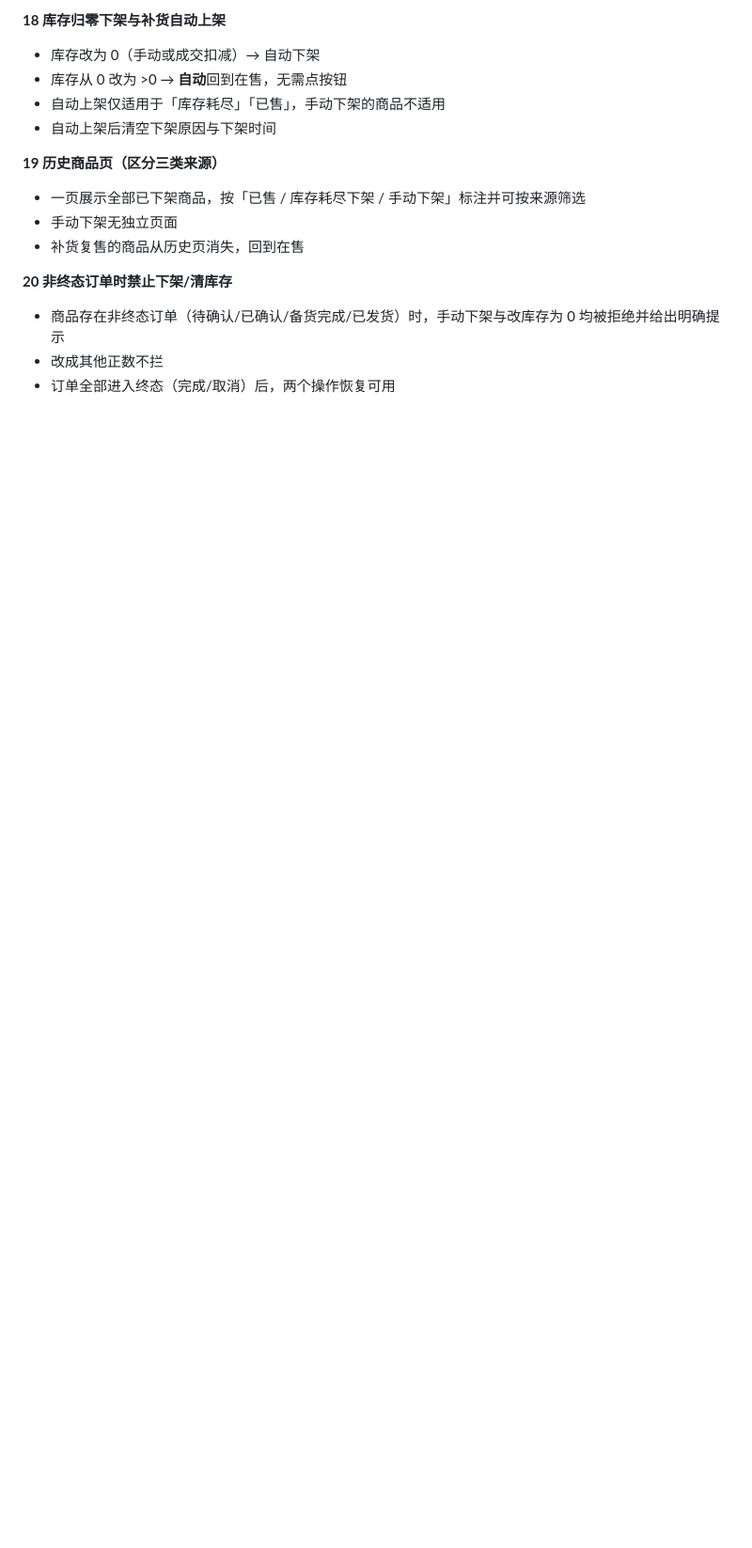
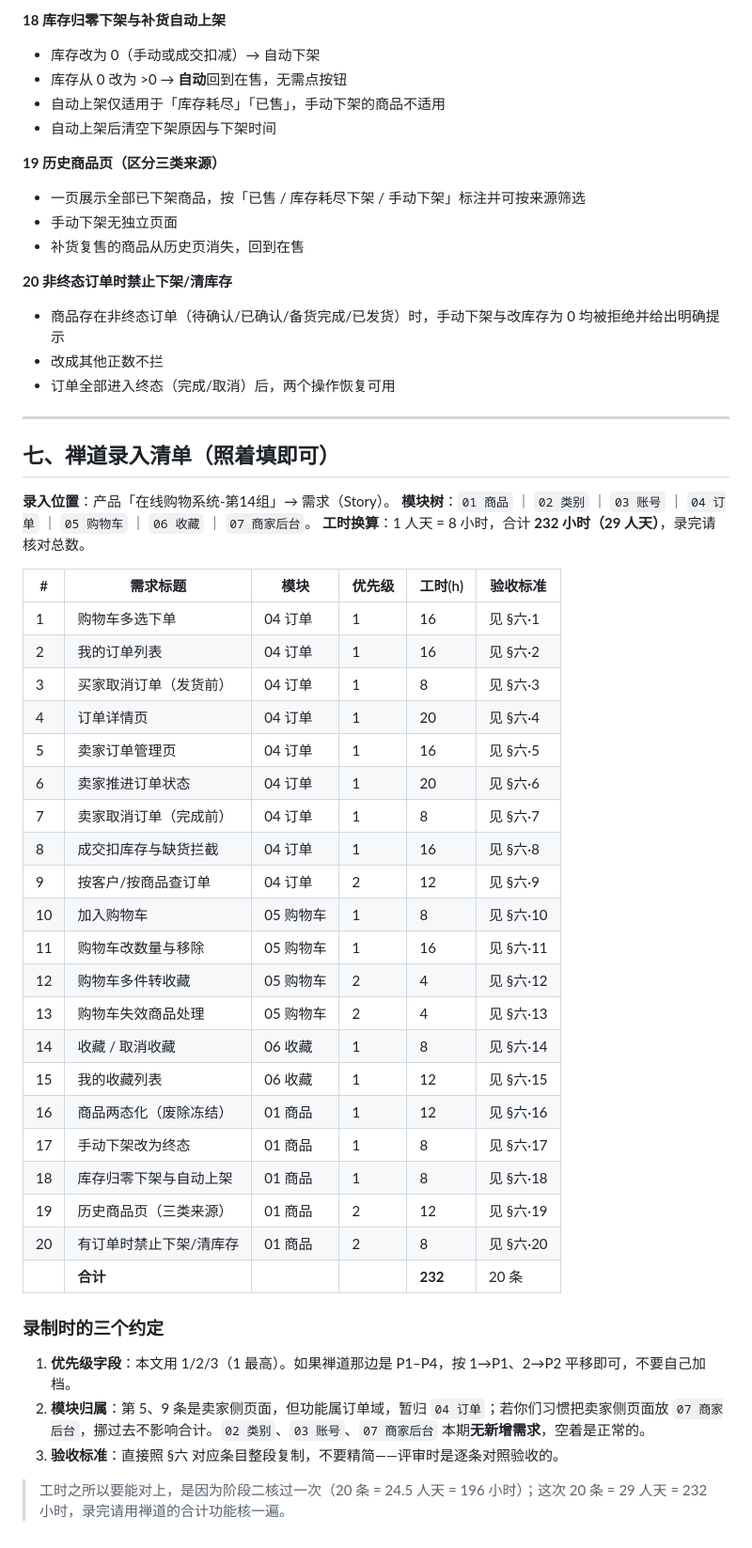
Before and after one commit to gvnkzlx5997u/simple-shop, a Markdown page: simple-shop-doc/阶段三/产品Backlog.md, the part around the change. Shown at 94% size. Drawn GitHub-style; blank space fills up the shorter version.

Commit message:
docs：Backlog 补禅道录入清单（20 条 / 232 小时）

```diff
--- a/simple-shop-doc/阶段三/产品Backlog.md
+++ b/simple-shop-doc/阶段三/产品Backlog.md
@@ -242,3 +242,43 @@
 - 商品存在非终态订单（待确认/已确认/备货完成/已发货）时，手动下架与改库存为 0 均被拒绝并给出明确提示
 - 改成其他正数不拦
 - 订单全部进入终态（完成/取消）后，两个操作恢复可用
+
+---
+
+## 七、禅道录入清单（照着填即可）
+
+**录入位置**：产品「在线购物系统-第14组」→ 需求（Story）。
+**模块树**：`01 商品` ｜ `02 类别` ｜ `03 账号` ｜ `04 订单` ｜ `05 购物车` ｜ `06 收藏` ｜ `07 商家后台`。
+**工时换算**：1 人天 = 8 小时，合计 **232 小时（29 人天）**，录完请核对总数。
+
+| # | 需求标题 | 模块 | 优先级 | 工时(h) | 验收标准 |
+| --- | --- | --- | --- | --- | --- |
+| 1 | 购物车多选下单 | 04 订单 | 1 | 16 | 见 §六·1 |
+| 2 | 我的订单列表 | 04 订单 | 1 | 16 | 见 §六·2 |
+| 3 | 买家取消订单（发货前） | 04 订单 | 1 | 8 | 见 §六·3 |
+| 4 | 订单详情页 | 04 订单 | 1 | 20 | 见 §六·4 |
+| 5 | 卖家订单管理页 | 04 订单 | 1 | 16 | 见 §六·5 |
+| 6 | 卖家推进订单状态 | 04 订单 | 1 | 20 | 见 §六·6 |
+| 7 | 卖家取消订单（完成前） | 04 订单 | 1 | 8 | 见 §六·7 |
+| 8 | 成交扣库存与缺货拦截 | 04 订单 | 1 | 16 | 见 §六·8 |
+| 9 | 按客户/按商品查订单 | 04 订单 | 2 | 12 | 见 §六·9 |
+| 10 | 加入购物车 | 05 购物车 | 1 | 8 | 见 §六·10 |
+| 11 | 购物车改数量与移除 | 05 购物车 | 1 | 16 | 见 §六·11 |
+| 12 | 购物车多件转收藏 | 05 购物车 | 2 | 4 | 见 §六·12 |
+| 13 | 购物车失效商品处理 | 05 购物车 | 2 | 4 | 见 §六·13 |
+| 14 | 收藏 / 取消收藏 | 06 收藏 | 1 | 8 | 见 §六·14 |
+| 15 | 我的收藏列表 | 06 收藏 | 1 | 12 | 见 §六·15 |
+| 16 | 商品两态化（废除冻结） | 01 商品 | 1 | 12 | 见 §六·16 |
+| 17 | 手动下架改为终态 | 01 商品 | 1 | 8 | 见 §六·17 |
+| 18 | 库存归零下架与自动上架 | 01 商品 | 1 | 8 | 见 §六·18 |
+| 19 | 历史商品页（三类来源） | 01 商品 | 2 | 12 | 见 §六·19 |
+| 20 | 有订单时禁止下架/清库存 | 01 商品 | 2 | 8 | 见 §六·20 |
+| | **合计** | | | **232** | 20 条 |
+
+### 录制时的三个约定
+
+1. **优先级字段**：本文用 1/2/3（1 最高）。如果禅道那边是 P1–P4，按 1→P1、2→P2 平移即可，不要自己加档。
+2. **模块归属**：第 5、9 条是卖家侧页面，但功能属订单域，暂归 `04 订单`；若你们习惯把卖家侧页面放 `07 商家后台`，挪过去不影响合计。`02 类别`、`03 账号`、`07 商家后台` 本期**无新增需求**，空着是正常的。
+3. **验收标准**：直接照 §六 对应条目整段复制，不要精简——评审时是逐条对照验收的。
+
+> 工时之所以要能对上，是因为阶段二核过一次（20 条 = 24.5 人天 = 196 小时）；这次 20 条 = 29 人天 = 232 小时，录完请用禅道的合计功能核一遍。
```
